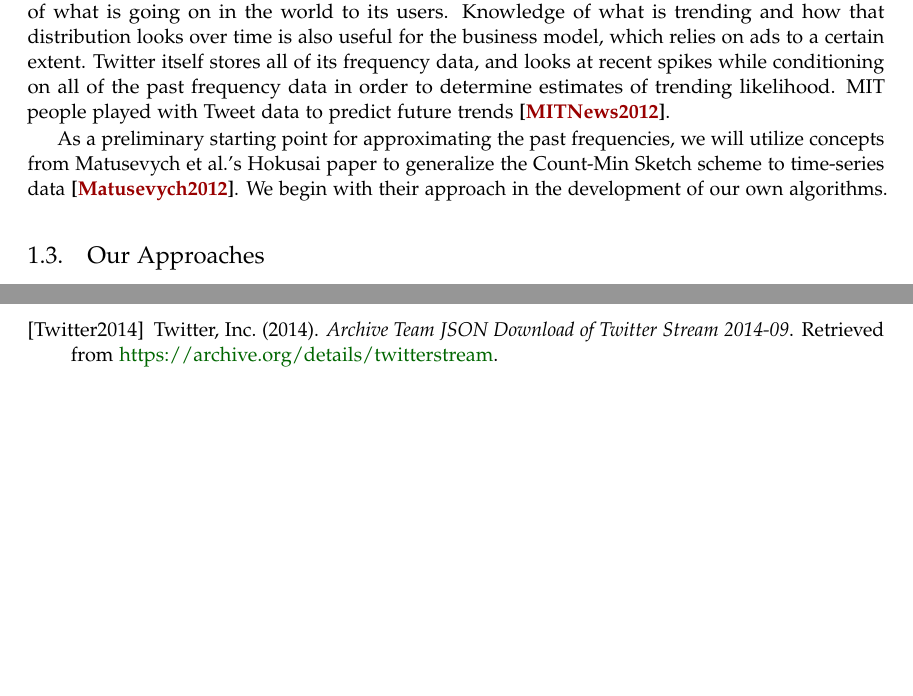
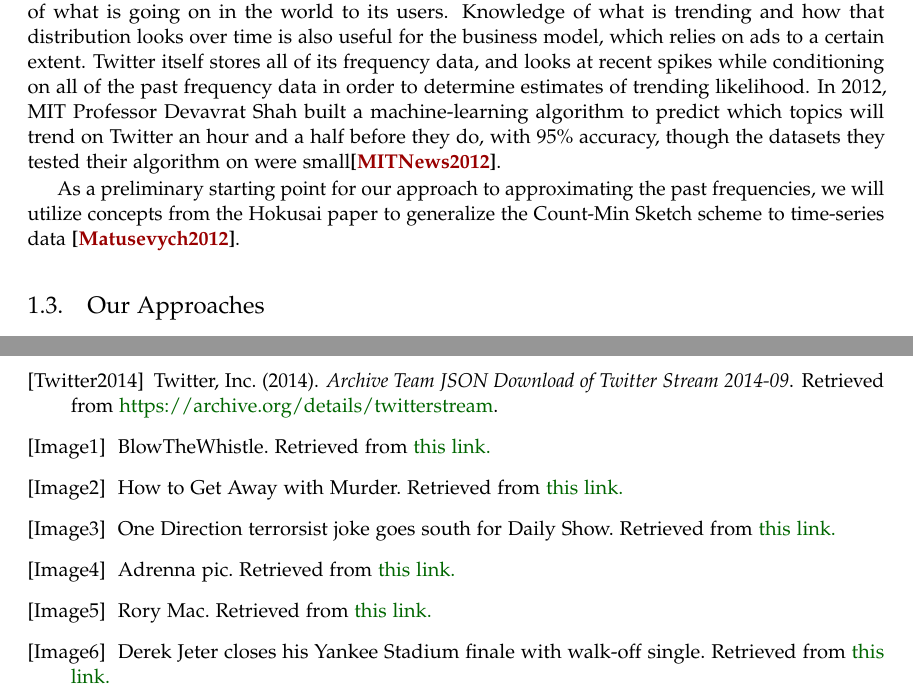
Before and after one commit to kiranvodrahalli/cos521, a LaTeX paper (paper.tex): two parts of pages 2 and 12 of 12, joined at a grey line, cut so that both start at the same text, the shorter picture padded with empty space. Compiled offline with pdfLaTeX.

Commit message:
added reference picture, updated paper.tex

```diff
--- a/paper.tex
+++ b/paper.tex
@@ -150,11 +150,9 @@ More recently in $2012$, Matusevych et al. developed the Hokusai structure, whic
 
 Analyzing what is trending on Twitter is a more recent research area. Twitter itself must give its users hashtags which it deems trending, to both spread the hashtag and to provide an awareness of what is going on in the world to its users. Knowledge of what is trending and how that distribution looks over time is also useful for the business model, which relies on ads to a certain extent.
 Twitter itself stores all of its frequency data, and looks at recent spikes while conditioning on all of the past frequency data in order to determine estimates of trending likelihood.
-MIT people played with Tweet data to predict future trends \cc{MITNews2012}.
+In $2012$, MIT Professor Devavrat Shah built a machine-learning algorithm to predict which topics will trend on Twitter an hour and a half before they do, with $95\%$ accuracy, though the datasets they tested their algorithm on were small\cc{MITNews2012}.
 
-As a preliminary starting point for approximating the past frequencies, we will utilize concepts from Matusevych et al.'s Hokusai paper to generalize the Count-Min Sketch scheme to time-series data \cc{Matusevych:2012}. We begin with their approach in the development of our own algorithms.
-
-
+As a preliminary starting point for our approach to approximating the past frequencies, we will utilize concepts from the Hokusai paper to generalize the Count-Min Sketch scheme to time-series data \cc{Matusevych:2012}.
 
 \subsection{Our Approaches}
 
@@ -177,6 +175,8 @@ We will store the exact counts for the present (3 hour window), and continuously
 
 We had two different algorithms for finding out which hashtags were trending in real time, both space efficient.
 The first algorithm, which we will describe as the naive algorithm, does not take into account the history and simply looks at the three hours before the current $3$-hour interval to find the current trending hashtags. We believe that in order to accurately determine trending hashtags, we will need to use more of the past in order to eliminate the hashtags which are ever-present, and therefore not trending.
+
+DESCRIBE NAIVE APPROACH IN FULL HERE AS A SUBSUBSECTION?
 
 Our approach will differ in that we will not store all the data of the past, but instead use several Count-Min Sketches to approximate the past frequencies. We call this approach the history-sensitive algorithm.
 
@@ -614,6 +614,28 @@ Twitter, Inc. (2014).
 \newblock {\em Archive Team JSON Download of Twitter Stream 2014-09}.
 \newblock Retrieved from \href{https://archive.org/details/twitterstream}{https://archive.org/details/twitterstream}.
 
+\bibitem[Image1]{Image1}
+\newblock BlowTheWhistle. Retrieved from \href{https://safesite.4agoodcause.com/curing-kids-cancer/donate/template_files/Blow_The_Whistle.jpg}{this link.}
+
+
+\bibitem[Image2]{Image2}
+\newblock How to Get Away with Murder.  Retrieved from \href{http://static.east.abc.go.com/service/image/index/id/65068ab1-d543-4958-a2cc-ee366bd807db/dim/600x800.jpg}{this link.}
+
+
+\bibitem[Image3]{Image3}
+\newblock One Direction terrorsist joke goes south for Daily Show.  Retrieved from \href{https://pbs.twimg.com/media/B52-mq-IQAEIqxz.jpg}{this link.}
+
+
+\bibitem[Image4]{Image4}
+\newblock Adrenna pic. Retrieved from \href{http://indiainf1.com/wp-content/uploads/2014/09/MRF-FF1600-BIC-28SEp2014-Adrenna-pic-300x184.jpg}{this link.}
+
+
+\bibitem[Image5]{Image5}
+\newblock Rory Mac.  Retrieved from \href{http://i.telegraph.co.uk/multimedia/archive/03050/rorymac_3050367b.jpg}{this link.}
+
+\bibitem[Image6]{Image6}
+\newblock Derek Jeter closes his Yankee Stadium finale with walk-off single.  Retrieved from \href{http://www.foxsports.com/mlb/story/derek-jeter-closes-yankee-stadium-finale-with-walk-off-single-new-york-yankees-beat-baltimore-orioles-092514}{this link.}
+
 \end{thebibliography}
 
 %----------------------------------------------------------------------------------------
```
Also changed, not shown: paper.pdf, paper.tex (2 more changed lines), 3 other files.
